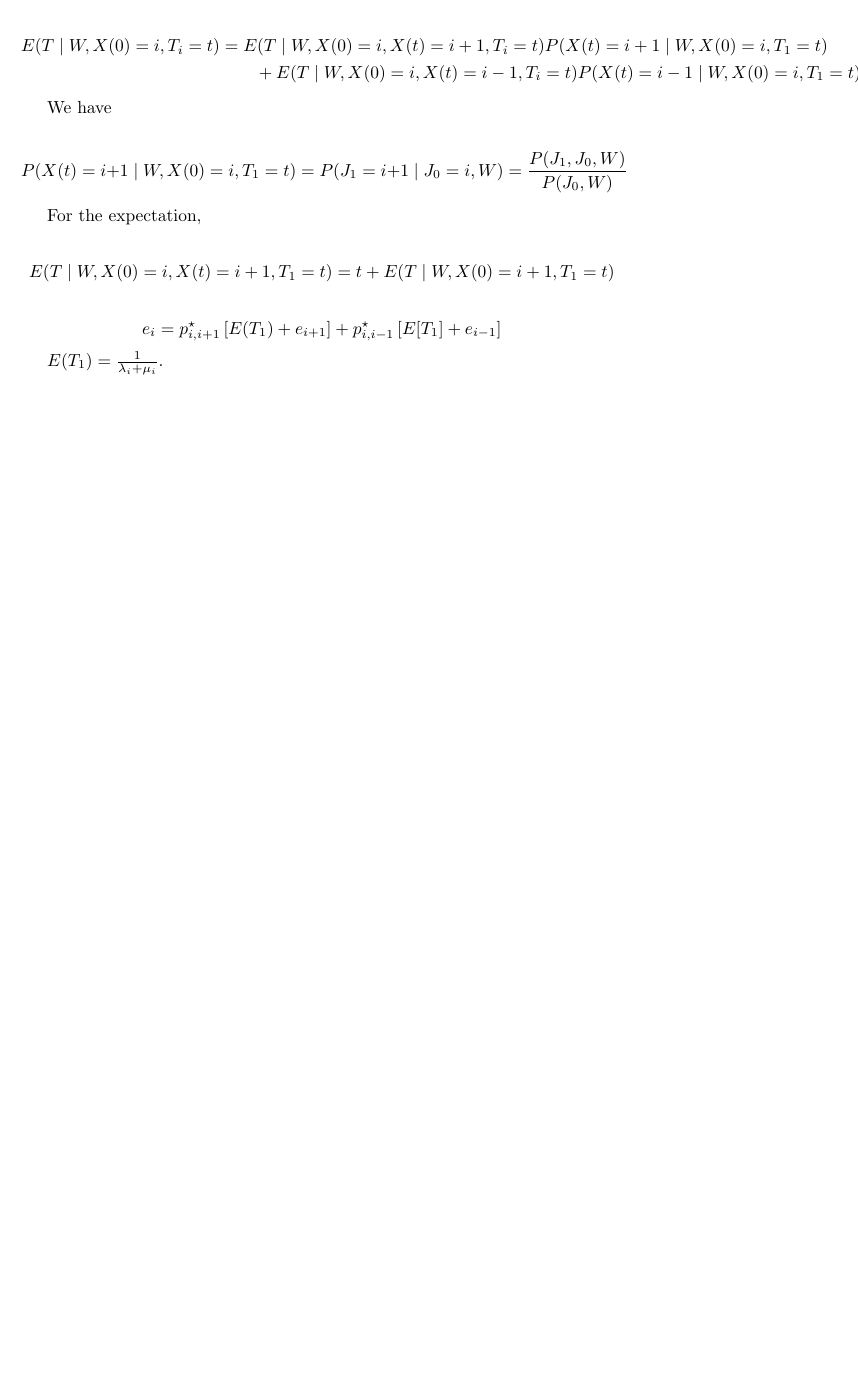
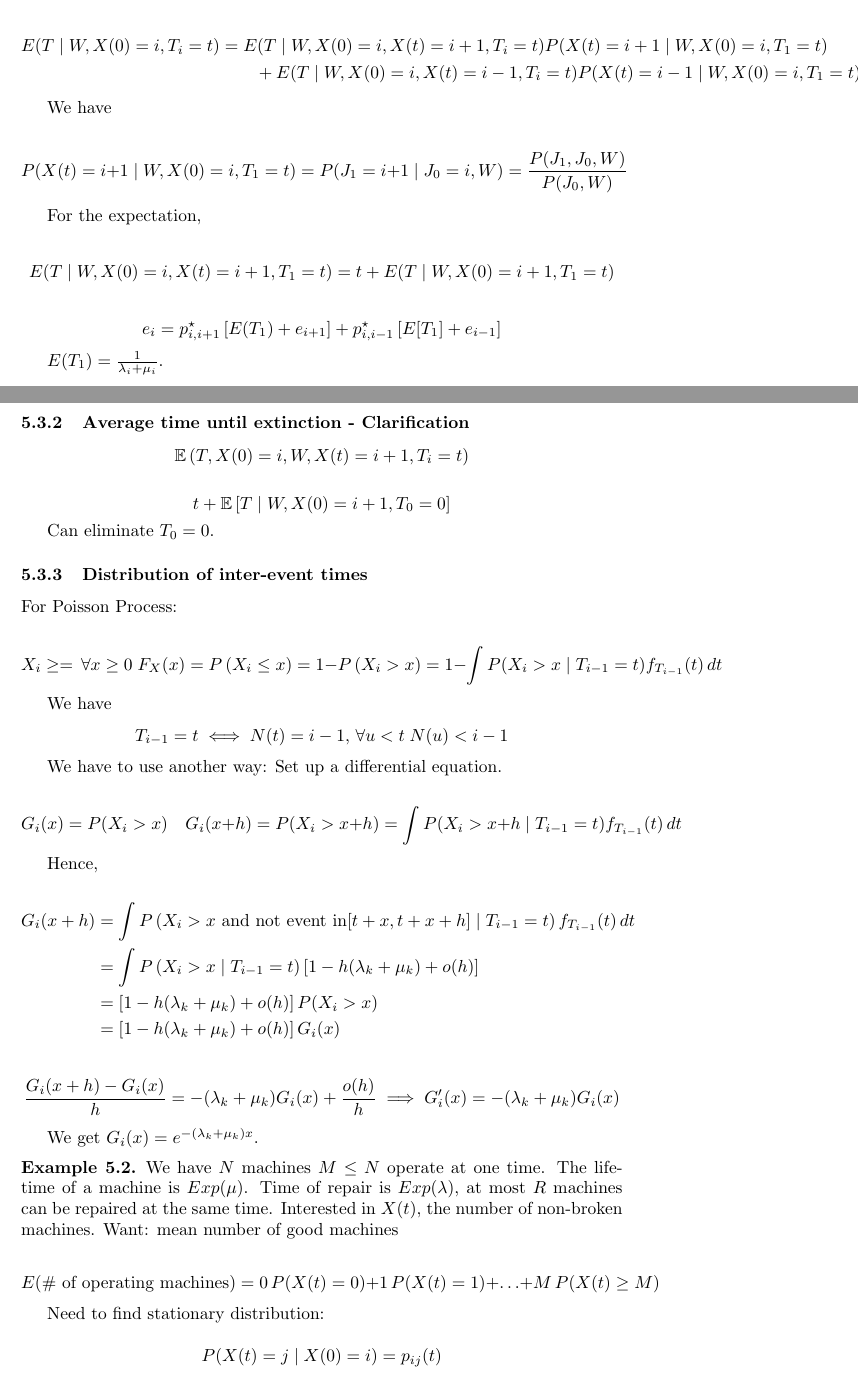
Before and after one commit to Planeshifter/StochasticProcessesNotes, a LaTeX document (main.tex): part of page 20 of 20 before the commit and two parts of pages 20 and 21 of 21 after it, the two joined at a grey line, cut so that both start at the same text, the shorter picture padded with empty space. Compiled offline with pdfLaTeX.

Commit message:
Updates from ShareLaTeX

```diff
--- a/main.tex
+++ b/main.tex
@@ -1129,4 +1129,69 @@ $$
 
 $ E(T_1) = \frac{1}{\lambda_i + \mu_i}$.
 
+\subsubsection{Average time until extinction - Clarification}
+
+$$
+\mathbb{E} \left( T, X(0)=i, W, X(t)=i+1, T_i = t \right)
+$$
+
+$$
+t + \mathbb{E} \left[ T \mid W, X(0) = i+1, T_0 = 0 \right]
+$$
+
+Can eliminate $T_0 = 0$.
+
+\subsubsection{Distribution of inter-event times}
+
+For Poisson Process:
+
+$$
+X_i \ge = \, \forall x \ge 0 \; F_X(x) = P \left( X_i \le x \right) = 1 - P \left( X_i > x \right) = 1 - \int P(X_i > x \mid T_{i-1} = t) f_{T_{i-1}}(t) \, dt
+$$
+
+We have
+$$
+T_{i-1} = t \iff N(t) = i-1, \, \forall u < t \; N(u) < i-1
+$$
+
+We have to use another way: Set up a differential equation.
+
+$$
+G_i(x) = P(X_i > x) \quad G_i(x+h) = P(X_i > x + h) = \int P(X_i > x+h \mid T_{i-1} = t) f_{T_{i-1}}(t) \, dt
+$$
+
+Hence,
+
+\begin{align*}
+G_i(x+h)
+&= \int P \left(X_i > x \text{ and not event in} [t+x,t+x+h] \mid T_{i-1} = t \right) f_{T_{i-1}}(t) \, dt \\
+&= \int P \left( X_i > x \mid T_{i-1} = t \right) \left[ 1 - h (\lambda_k + \mu_k) + o(h) \right] \\
+&= \left[ 1 - h (\lambda_k + \mu_k) + o(h) \right] P(X_i > x) \\
+&= \left[ 1 - h (\lambda_k + \mu_k) + o(h) \right] G_i(x)
+\end{align*}
+
+$$
+\frac{G_i(x+h)-G_i(x)}{h} = - (\lambda_k + \mu_k) G_i(x) + \frac{o(h)}{h} \implies G_i'(x) = - (\lambda_k + \mu_k) G_i(x)
+$$
+
+We get $G_i(x) = e^{-(\lambda_k + \mu_k) x}$.
+
+\begin{exmp}
+We have $N$ machines $M \le N$ operate at one time. The life-time of a machine is $Exp(\mu)$. Time of repair is $Exp(\lambda)$, at most $R$ machines can be repaired at the same time. Interested in $X(t)$, the number of non-broken machines.
+Want: mean number of good machines
+
+$$
+E(\text{\# of operating machines}) = 0 \, P(X(t) = 0) + 1 \, P(X(t) = 1) + \ldots + M \, P(X(t) \ge M )
+$$
+
+Need to find stationary distribution:
+
+$$
+P(X(t) = j \mid X(0) = i) = p_{ij}(t)
+$$
+
+\end{exmp}
+
+
+
 \end{document}
```
